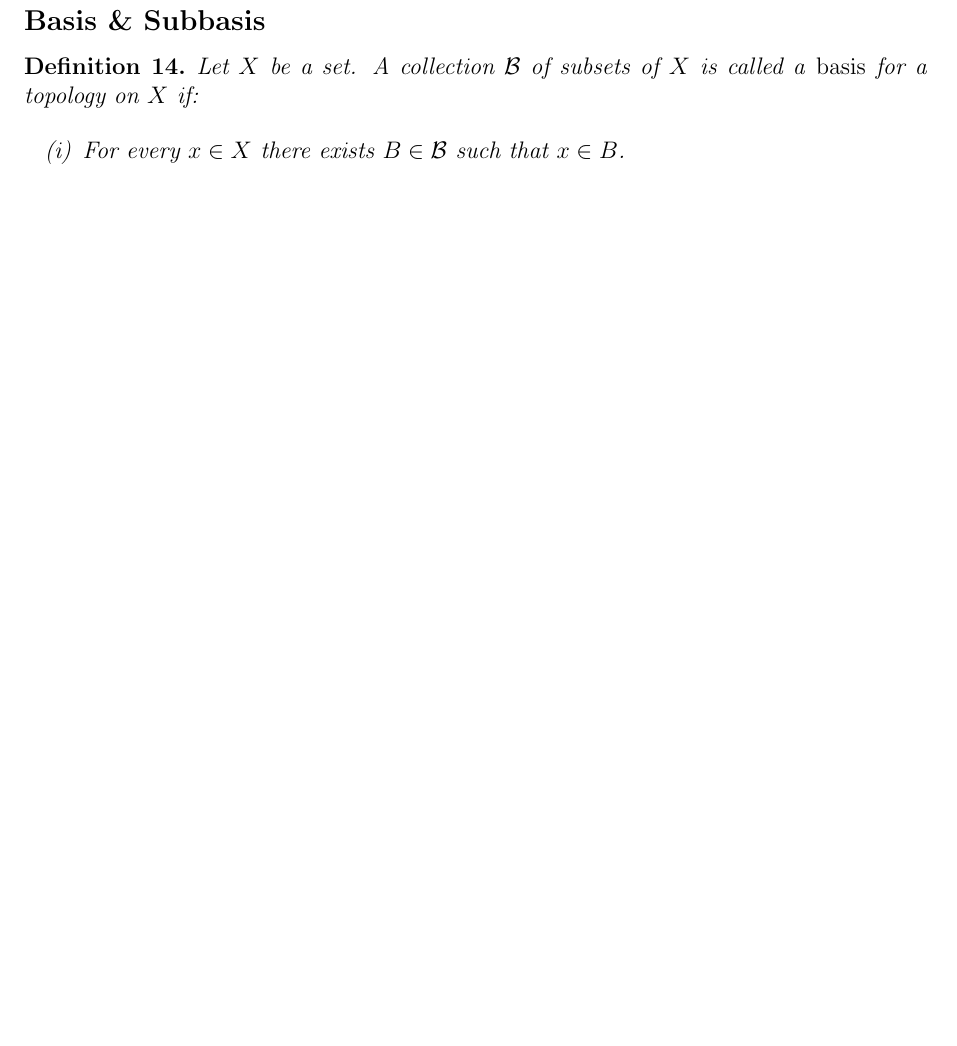
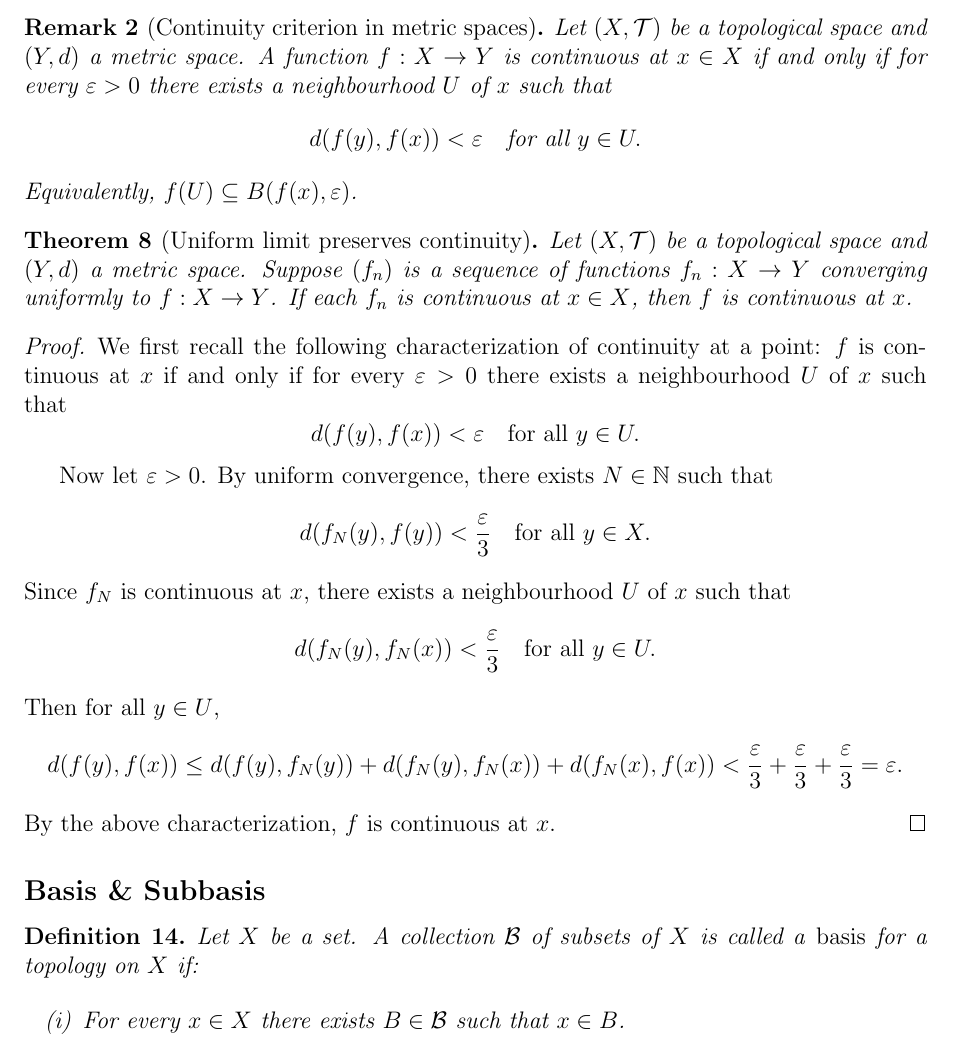
Before and after one commit to gilbertbrandow/MATM36, a LaTeX document (Important Theorems/course_summary.tex): part of page 7 of 7 before the commit and part of page 7 of 8 after it, cut at the place of the change, the shorter picture padded with empty space. Compiled offline with pdfLaTeX.

Commit message:
Uploaded theorem 3.4

```diff
--- a/Important Theorems/course_summary.tex
+++ b/Important Theorems/course_summary.tex
@@ -431,6 +431,46 @@ V := V_{x_1} \cap \cdots \cap V_{x_m}.
 Then $U$ and $V$ are open, $F \subseteq U$, $G \subseteq V$, and $U \cap V = \varnothing$. Hence $X$ is normal.
 \end{proof}
 
+\begin{remark}[Continuity criterion in metric spaces]
+Let $(X,\mathcal{T})$ be a topological space and $(Y,d)$ a metric space.
+A function $f:X\to Y$ is continuous at $x\in X$ if and only if for every $\varepsilon>0$ there exists a neighbourhood $U$ of $x$ such that
+\[
+d(f(y),f(x)) < \varepsilon \quad \text{for all } y\in U.
+\]
+Equivalently, $f(U) \subseteq B(f(x),\varepsilon)$.
+\end{remark}
+
+\begin{theorem}[Uniform limit preserves continuity]
+Let $(X,\mathcal{T})$ be a topological space and $(Y,d)$ a metric space.
+Suppose $(f_n)$ is a sequence of functions $f_n:X\to Y$ converging uniformly to $f:X\to Y$.
+If each $f_n$ is continuous at $x\in X$, then $f$ is continuous at $x$.
+\end{theorem}
+
+\begin{proof}
+We first recall the following characterization of continuity at a point:
+$f$ is continuous at $x$ if and only if for every $\varepsilon>0$ there exists a neighbourhood $U$ of $x$ such that
+\[
+d(f(y),f(x))<\varepsilon \quad \text{for all } y\in U.
+\]
+
+Now let $\varepsilon>0$. By uniform convergence, there exists $N\in\mathbb{N}$ such that
+\[
+d(f_N(y),f(y))<\frac{\varepsilon}{3} \quad \text{for all } y\in X.
+\]
+Since $f_N$ is continuous at $x$, there exists a neighbourhood $U$ of $x$ such that
+\[
+d(f_N(y),f_N(x))<\frac{\varepsilon}{3} \quad \text{for all } y\in U.
+\]
+Then for all $y\in U$,
+\[
+d(f(y),f(x))
+\le d(f(y),f_N(y)) + d(f_N(y),f_N(x)) + d(f_N(x),f(x))
+< \frac{\varepsilon}{3} + \frac{\varepsilon}{3} + \frac{\varepsilon}{3}
+= \varepsilon.
+\]
+By the above characterization, $f$ is continuous at $x$.
+\end{proof}
+
 
 \subsection*{Basis \& Subbasis}
 
```
Also changed, not shown: Important Theorems/pdf/course_summary.pdf, 4 other files.
